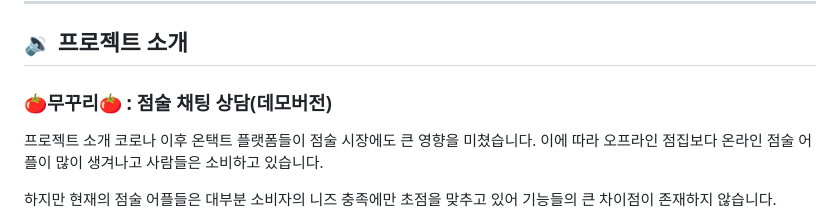
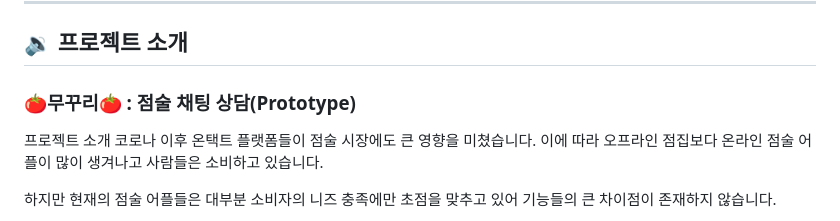
Before and after one commit to kookmin-sw/capstone-2024-2024-49, a Markdown page: README.md, the part around the change. GitHub-like rendering.

```diff
--- a/README.md
+++ b/README.md
@@ -15,7 +15,7 @@
 ---
 ## 🔉 프로젝트 소개
 
-###  🍅무꾸리🍅 : 점술 채팅 상담(데모버전)
+###  🍅무꾸리🍅 : 점술 채팅 상담(Prototype)
 프로젝트 소개
 코로나 이후 온택트 플랫폼들이
 점술 시장에도 큰 영향을 미쳤습니다.
```
